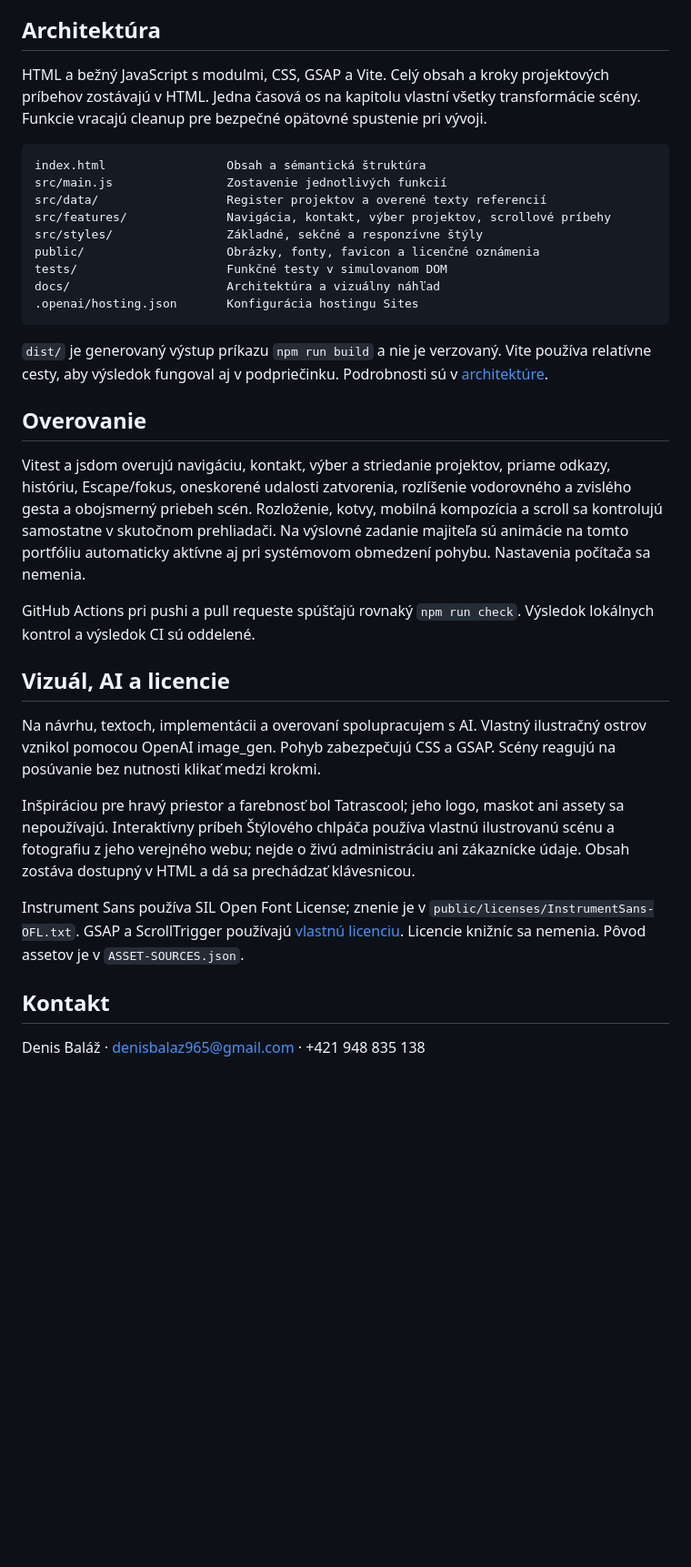
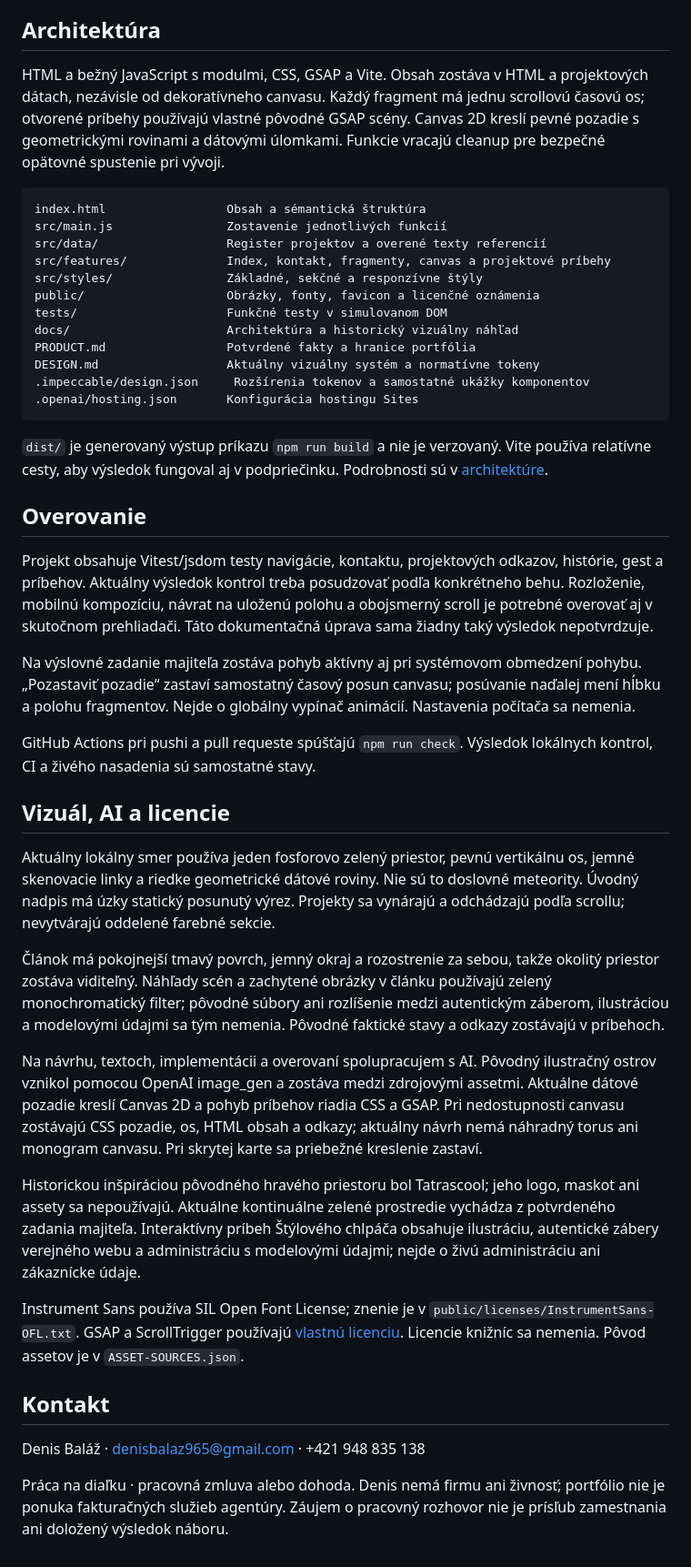
Before and after one commit to denisbalaz965-gif/denis-portfoolio, a Markdown page: README.md, the part around one of its changes. Shown at 91% size. GitHub-like rendering; blank space fills up the shorter version.

````diff
--- a/README.md
+++ b/README.md
@@ -39,17 +39,20 @@ npm run preview
 
 ## Architektúra
 
-HTML a bežný JavaScript s modulmi, CSS, GSAP a Vite. Celý obsah a kroky projektových príbehov zostávajú v HTML. Jedna časová os na kapitolu vlastní všetky transformácie scény. Funkcie vracajú cleanup pre bezpečné opätovné spustenie pri vývoji.
+HTML a bežný JavaScript s modulmi, CSS, GSAP a Vite. Obsah zostáva v HTML a projektových dátach, nezávisle od dekoratívneho canvasu. Každý fragment má jednu scrollovú časovú os; otvorené príbehy používajú vlastné pôvodné GSAP scény. Canvas 2D kreslí pevné pozadie s geometrickými rovinami a dátovými úlomkami. Funkcie vracajú cleanup pre bezpečné opätovné spustenie pri vývoji.
 
 ```text
 index.html                 Obsah a sémantická štruktúra
 src/main.js                Zostavenie jednotlivých funkcií
 src/data/                  Register projektov a overené texty referencií
-src/features/              Navigácia, kontakt, výber projektov, scrollové príbehy
+src/features/              Index, kontakt, fragmenty, canvas a projektové príbehy
 src/styles/                Základné, sekčné a responzívne štýly
 public/                    Obrázky, fonty, favicon a licenčné oznámenia
 tests/                     Funkčné testy v simulovanom DOM
-docs/                      Architektúra a vizuálny náhľad
+docs/                      Architektúra a historický vizuálny náhľad
+PRODUCT.md                 Potvrdené fakty a hranice portfólia
+DESIGN.md                  Aktuálny vizuálny systém a normatívne tokeny
+.impeccable/design.json     Rozšírenia tokenov a samostatné ukážky komponentov
 .openai/hosting.json       Konfigurácia hostingu Sites
 ```
 
@@ -57,18 +60,26 @@ docs/                      Architektúra a vizuálny náhľad
 
 ## Overovanie
 
-Vitest a jsdom overujú navigáciu, kontakt, výber a striedanie projektov, priame odkazy, históriu, Escape/fokus, oneskorené udalosti zatvorenia, rozlíšenie vodorovného a zvislého gesta a obojsmerný priebeh scén. Rozloženie, kotvy, mobilná kompozícia a scroll sa kontrolujú samostatne v skutočnom prehliadači. Na výslovné zadanie majiteľa sú animácie na tomto portfóliu automaticky aktívne aj pri systémovom obmedzení pohybu. Nastavenia počítača sa nemenia.
+Projekt obsahuje Vitest/jsdom testy navigácie, kontaktu, projektových odkazov, histórie, gest a príbehov. Aktuálny výsledok kontrol treba posudzovať podľa konkrétneho behu. Rozloženie, mobilnú kompozíciu, návrat na uloženú polohu a obojsmerný scroll je potrebné overovať aj v skutočnom prehliadači. Táto dokumentačná úprava sama žiadny taký výsledok nepotvrdzuje.
 
-GitHub Actions pri pushi a pull requeste spúšťajú rovnaký `npm run check`. Výsledok lokálnych kontrol a výsledok CI sú oddelené.
+Na výslovné zadanie majiteľa zostáva pohyb aktívny aj pri systémovom obmedzení pohybu. „Pozastaviť pozadie“ zastaví samostatný časový posun canvasu; posúvanie naďalej mení hĺbku a polohu fragmentov. Nejde o globálny vypínač animácií. Nastavenia počítača sa nemenia.
+
+GitHub Actions pri pushi a pull requeste spúšťajú `npm run check`. Výsledok lokálnych kontrol, CI a živého nasadenia sú samostatné stavy.
 
 ## Vizuál, AI a licencie
 
-Na návrhu, textoch, implementácii a overovaní spolupracujem s AI. Vlastný ilustračný ostrov vznikol pomocou OpenAI image_gen. Pohyb zabezpečujú CSS a GSAP. Scény reagujú na posúvanie bez nutnosti klikať medzi krokmi.
+Aktuálny lokálny smer používa jeden fosforovo zelený priestor, pevnú vertikálnu os, jemné skenovacie linky a riedke geometrické dátové roviny. Nie sú to doslovné meteority. Úvodný nadpis má úzky statický posunutý výrez. Projekty sa vynárajú a odchádzajú podľa scrollu; nevytvárajú oddelené farebné sekcie.
 
-Inšpiráciou pre hravý priestor a farebnosť bol Tatrascool; jeho logo, maskot ani assety sa nepoužívajú. Interaktívny príbeh Štýlového chlpáča používa vlastnú ilustrovanú scénu a fotografiu z jeho verejného webu; nejde o živú administráciu ani zákaznícke údaje. Obsah zostáva dostupný v HTML a dá sa prechádzať klávesnicou.
+Článok má pokojnejší tmavý povrch, jemný okraj a rozostrenie za sebou, takže okolitý priestor zostáva viditeľný. Náhľady scén a zachytené obrázky v článku používajú zelený monochromatický filter; pôvodné súbory ani rozlíšenie medzi autentickým záberom, ilustráciou a modelovými údajmi sa tým nemenia. Pôvodné faktické stavy a odkazy zostávajú v príbehoch.
+
+Na návrhu, textoch, implementácii a overovaní spolupracujem s AI. Pôvodný ilustračný ostrov vznikol pomocou OpenAI image_gen a zostáva medzi zdrojovými assetmi. Aktuálne dátové pozadie kreslí Canvas 2D a pohyb príbehov riadia CSS a GSAP. Pri nedostupnosti canvasu zostávajú CSS pozadie, os, HTML obsah a odkazy; aktuálny návrh nemá náhradný torus ani monogram canvasu. Pri skrytej karte sa priebežné kreslenie zastaví.
+
+Historickou inšpiráciou pôvodného hravého priestoru bol Tatrascool; jeho logo, maskot ani assety sa nepoužívajú. Aktuálne kontinuálne zelené prostredie vychádza z potvrdeného zadania majiteľa. Interaktívny príbeh Štýlového chlpáča obsahuje ilustráciu, autentické zábery verejného webu a administráciu s modelovými údajmi; nejde o živú administráciu ani zákaznícke údaje.
 
 Instrument Sans používa SIL Open Font License; znenie je v `public/licenses/InstrumentSans-OFL.txt`. GSAP a ScrollTrigger používajú [vlastnú licenciu](https://gsap.com/standard-license/). Licencie knižníc sa nemenia. Pôvod assetov je v `ASSET-SOURCES.json`.
 
 ## Kontakt
 
 Denis Baláž · denisbalaz965@gmail.com · +421 948 835 138
+
+Práca na diaľku · pracovná zmluva alebo dohoda. Denis nemá firmu ani živnosť; portfólio nie je ponuka fakturačných služieb agentúry. Záujem o pracovný rozhovor nie je prísľub zamestnania ani doložený výsledok náboru.
````
Also changed, not shown: other parts of README.md (+4 -4 lines), DESIGN.md (added, +237 -0 lines), PRODUCT.md (added, +55 -0 lines), docs/preview-desktop.png, 12 other files.
